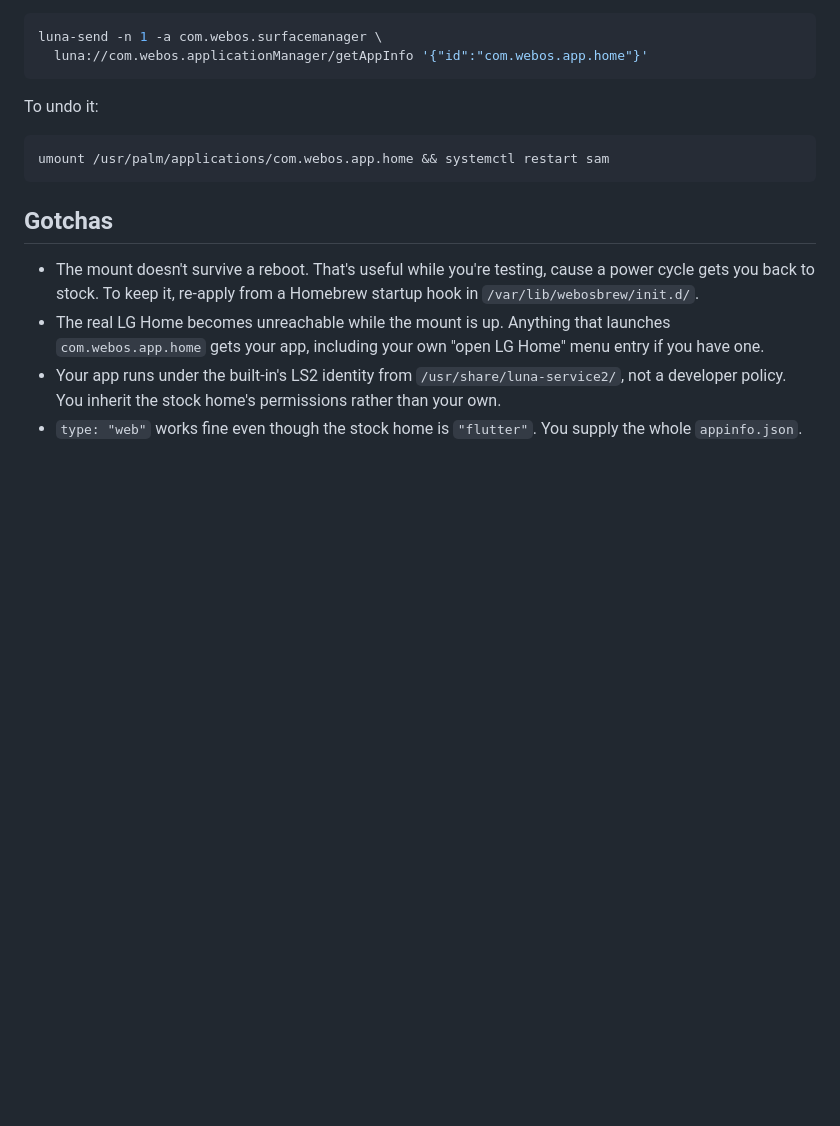
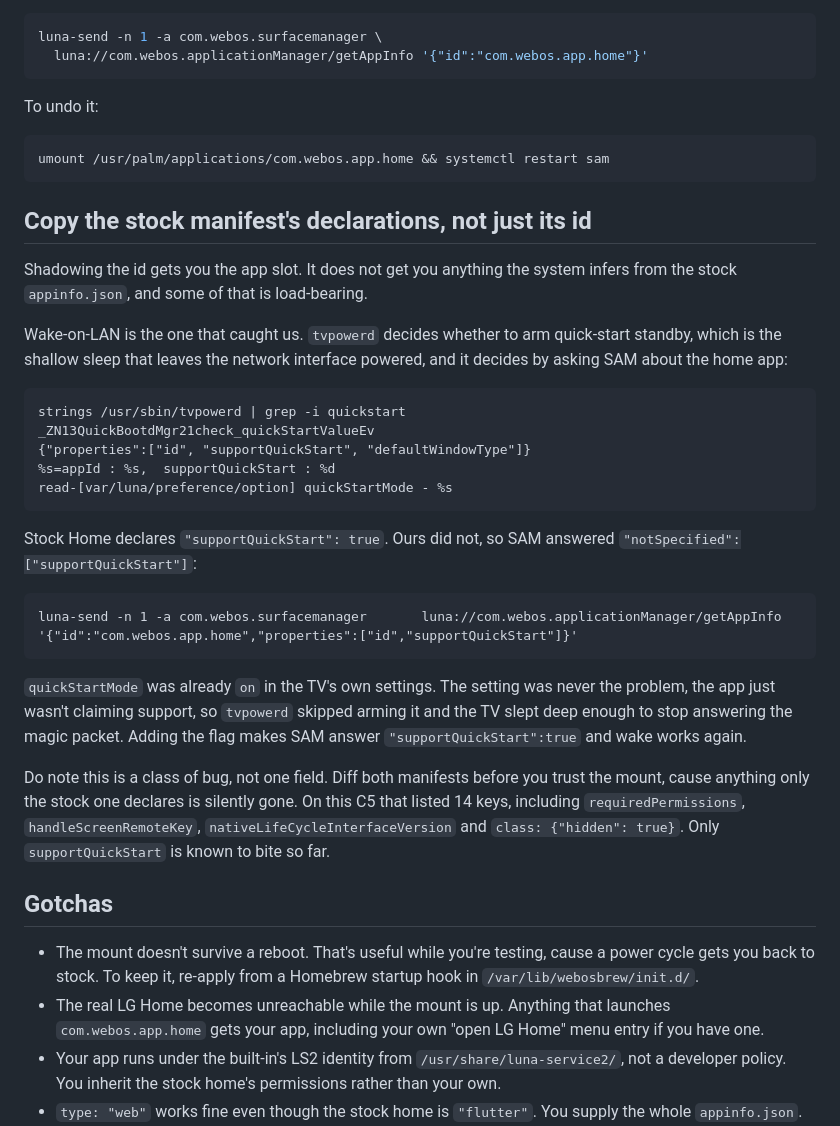
Before and after one commit to Ripthulhu/LG-XMB, a Markdown page: docs/HOME-TAKEOVER.md, the part around the change. Rendered like a GitHub page; blank space fills up the shorter version.

Commit message:
Warn that shadowing an id drops the stock manifest's declarations
Wake-on-LAN stopped working because tvpowerd asks SAM whether the home app
declares supportQuickStart, and ours did not. SAM answered notSpecified, so
quick-start standby was never armed and the TV slept too deep to answer a magic
packet. quickStartMode was on the whole time.

Records the trace and the getAppInfo check, cause this is a class of bug rather
than one field. Thirteen other keys are only in the stock manifest and are
still untested.

````diff
--- a/docs/HOME-TAKEOVER.md
+++ b/docs/HOME-TAKEOVER.md
@@ -74,6 +74,38 @@ To undo it:
 umount /usr/palm/applications/com.webos.app.home && systemctl restart sam
 ```
 
+## Copy the stock manifest's declarations, not just its id
+
+Shadowing the id gets you the app slot. It does not get you anything the system
+infers from the stock `appinfo.json`, and some of that is load-bearing.
+
+Wake-on-LAN is the one that caught us. `tvpowerd` decides whether to arm
+quick-start standby, which is the shallow sleep that leaves the network
+interface powered, and it decides by asking SAM about the home app:
+
+    strings /usr/sbin/tvpowerd | grep -i quickstart
+    _ZN13QuickBootdMgr21check_quickStartValueEv
+    {"properties":["id", "supportQuickStart", "defaultWindowType"]}
+    %s=appId : %s,  supportQuickStart : %d
+    read-[var/luna/preference/option] quickStartMode - %s
+
+Stock Home declares `"supportQuickStart": true`. Ours did not, so SAM answered
+`"notSpecified":["supportQuickStart"]`:
+
+    luna-send -n 1 -a com.webos.surfacemanager       luna://com.webos.applicationManager/getAppInfo       '{"id":"com.webos.app.home","properties":["id","supportQuickStart"]}'
+
+`quickStartMode` was already `on` in the TV's own settings. The setting was
+never the problem, the app just wasn't claiming support, so `tvpowerd` skipped
+arming it and the TV slept deep enough to stop answering the magic packet.
+Adding the flag makes SAM answer `"supportQuickStart":true` and wake works
+again.
+
+Do note this is a class of bug, not one field. Diff both manifests before you
+trust the mount, cause anything only the stock one declares is silently gone.
+On this C5 that listed 14 keys, including `requiredPermissions`,
+`handleScreenRemoteKey`, `nativeLifeCycleInterfaceVersion` and
+`class: {"hidden": true}`. Only `supportQuickStart` is known to bite so far.
+
 ## Gotchas
 
 - The mount doesn't survive a reboot. That's useful while you're testing, cause
````
